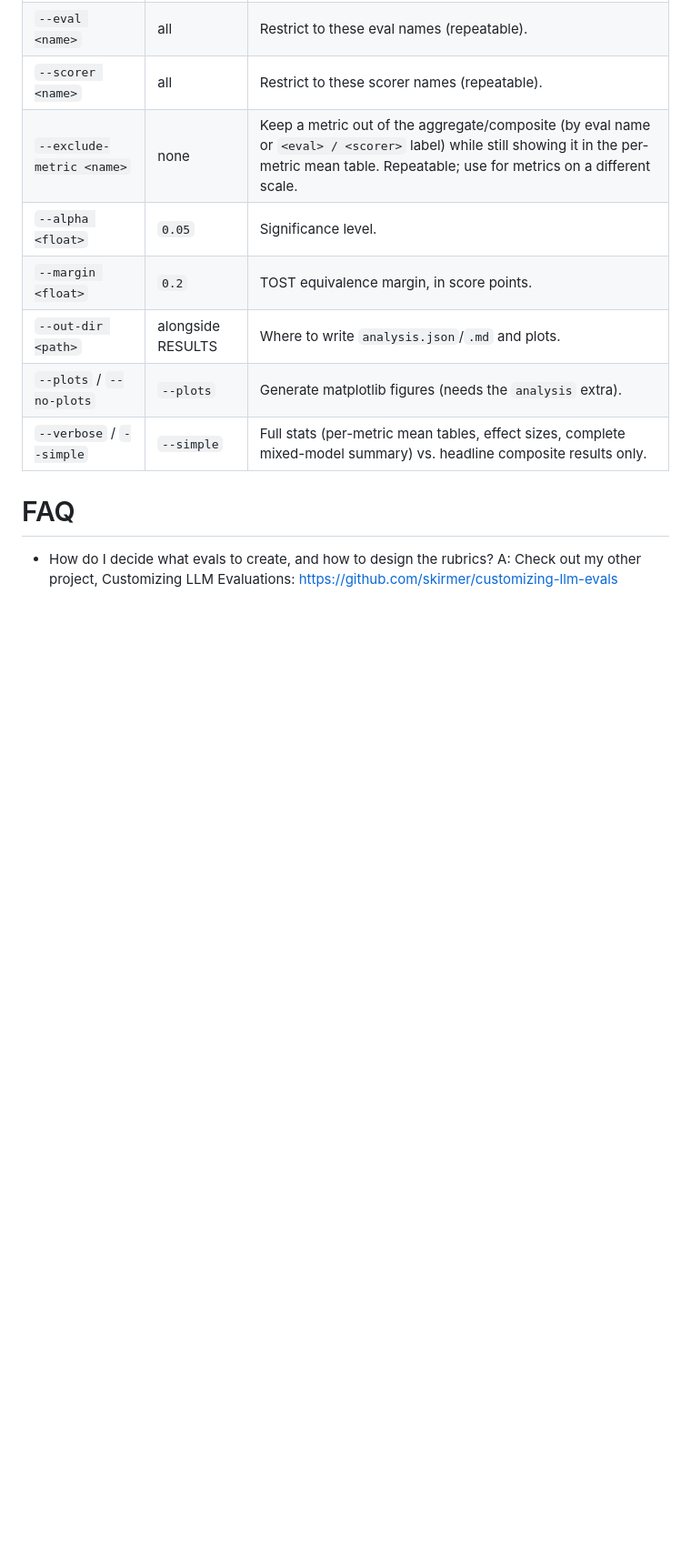
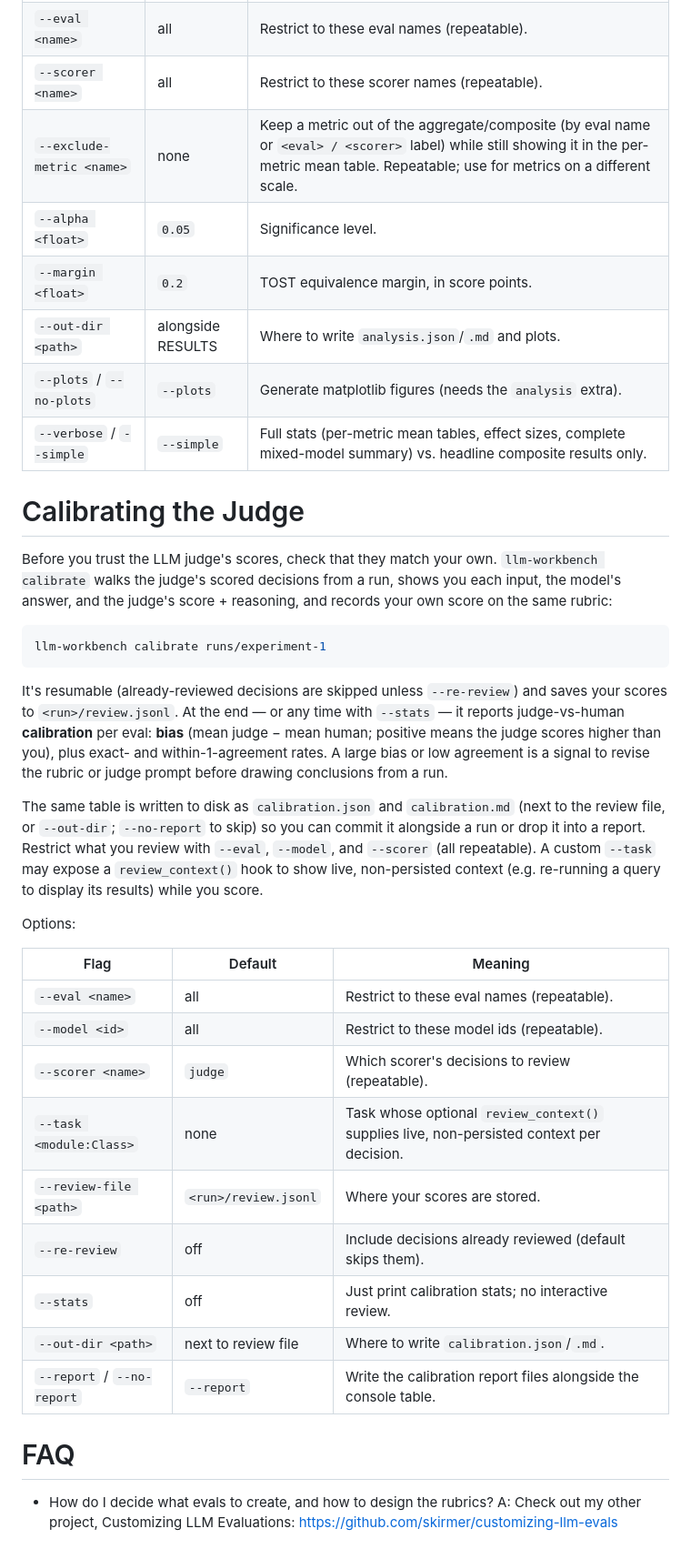
Before and after one commit to Nebulock-Inc/llm-workbench, a Markdown page: README.md, the part around the change. Shown at 91% size. Rendered like a GitHub page; blank space fills up the shorter version.

Commit message:
Improving calibration module

````diff
--- a/README.md
+++ b/README.md
@@ -406,6 +406,31 @@ Options:
 | `--verbose` / `--simple` | `--simple` | Full stats (per-metric mean tables, effect sizes, complete mixed-model summary) vs. headline composite results only. |
 
 
+# Calibrating the Judge
+
+Before you trust the LLM judge's scores, check that they match your own. `llm-workbench calibrate` walks the judge's scored decisions from a run, shows you each input, the model's answer, and the judge's score + reasoning, and records your own score on the same rubric:
+
+```bash
+llm-workbench calibrate runs/experiment-1
+```
+
+It's resumable (already-reviewed decisions are skipped unless `--re-review`) and saves your scores to `<run>/review.jsonl`. At the end — or any time with `--stats` — it reports judge-vs-human **calibration** per eval: **bias** (mean judge − mean human; positive means the judge scores higher than you), plus exact- and within-1-agreement rates. A large bias or low agreement is a signal to revise the rubric or judge prompt before drawing conclusions from a run.
+
+The same table is written to disk as `calibration.json` and `calibration.md` (next to the review file, or `--out-dir`; `--no-report` to skip) so you can commit it alongside a run or drop it into a report. Restrict what you review with `--eval`, `--model`, and `--scorer` (all repeatable). A custom `--task` may expose a `review_context()` hook to show live, non-persisted context (e.g. re-running a query to display its results) while you score.
+
+Options:
+
+| Flag | Default | Meaning |
+|---|---|---|
+| `--eval <name>` | all | Restrict to these eval names (repeatable). |
+| `--model <id>` | all | Restrict to these model ids (repeatable). |
+| `--scorer <name>` | `judge` | Which scorer's decisions to review (repeatable). |
+| `--task <module:Class>` | none | Task whose optional `review_context()` supplies live, non-persisted context per decision. |
+| `--review-file <path>` | `<run>/review.jsonl` | Where your scores are stored. |
+| `--re-review` | off | Include decisions already reviewed (default skips them). |
+| `--stats` | off | Just print calibration stats; no interactive review. |
+| `--out-dir <path>` | next to review file | Where to write `calibration.json`/`.md`. |
+| `--report` / `--no-report` | `--report` | Write the calibration report files alongside the console table. |
 
 
 # FAQ
````
Also changed, not shown: docs/architecture-overview.png, 8 other files.
